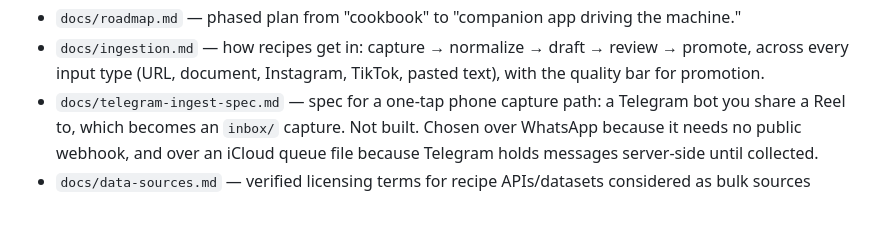
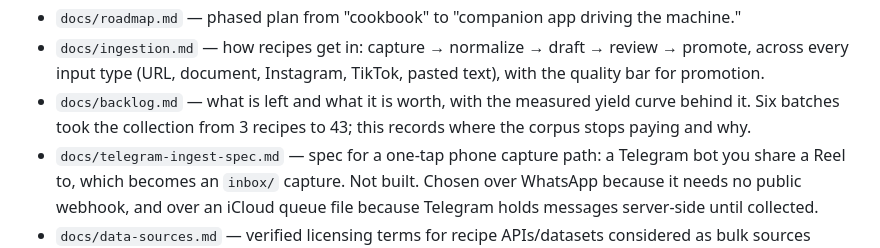
Before and after one commit to evanpthompson/kitchen-hand, a Markdown page: README.md, the part around the change. Drawn GitHub-style; blank space fills up the shorter version.

```diff
--- a/README.md
+++ b/README.md
@@ -37,6 +37,9 @@ rewritten from scratch.
 - `docs/ingestion.md` — how recipes get in: capture → normalize → draft →
   review → promote, across every input type (URL, document, Instagram,
   TikTok, pasted text), with the quality bar for promotion.
+- `docs/backlog.md` — what is left and what it is worth, with the measured
+  yield curve behind it. Six batches took the collection from 3 recipes to 43;
+  this records where the corpus stops paying and why.
 - `docs/telegram-ingest-spec.md` — spec for a one-tap phone capture path: a
   Telegram bot you share a Reel to, which becomes an `inbox/` capture. Not
   built. Chosen over WhatsApp because it needs no public webhook, and over an
```
Also changed, not shown: docs/backlog.md (added, +185 -0 lines).
